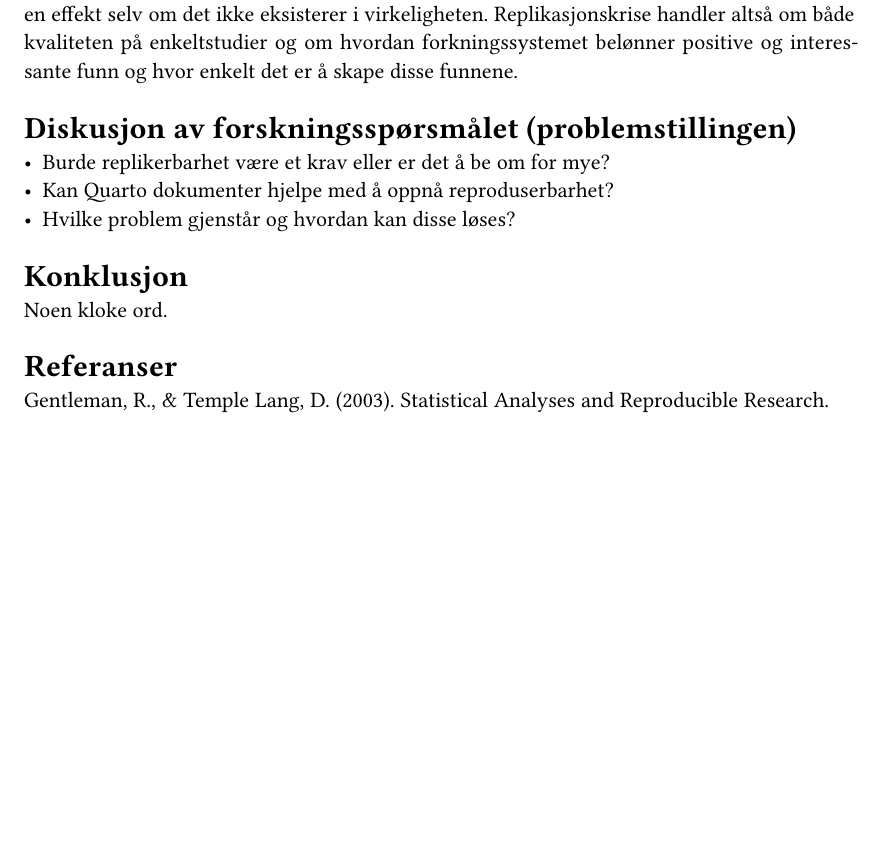
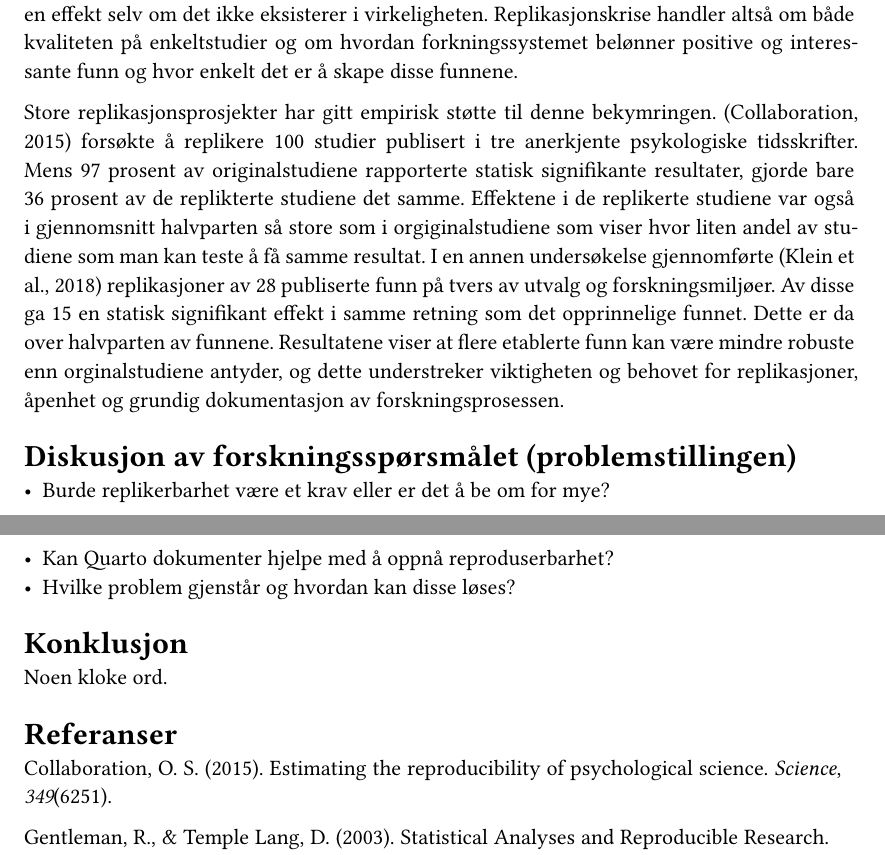
Before and after one commit to mfayee/msb105Ass1h26, a Quarto document (msb105Ass1h26.qmd): part of page 2 of 3 before the commit and two parts of pages 2 and 3 of 3 after it, the two joined at a grey line, cut so that both start at the same text, the shorter picture padded with empty space. The pictures show the output file msb105Ass1h26.pdf that the author committed with the source.

Commit message:
Skrev andre avsnitt om replikasjonskrise

```diff
--- a/msb105Ass1h26.qmd
+++ b/msb105Ass1h26.qmd
@@ -52,6 +52,8 @@ Replikasjonskrise
 
 Replikasjonskrise viser til bekymring ettersom en betydelig andel publiserte forskningsfunn ikke kan gejnskapes i nye undersøkelser. [@ioannidis2005b] argumentere for at mange forskningsfunn kan være feil på grunn av små utvalg, svake forskningsdesign og selektiv publisering av av statisk signifikante resultater. Problemet kan forsterkes når forskere har stor fleksibilitet når det gjelder hvilke observasjoner, variabler og analytiske emetoder som benyttes [@ioannidis2005b]. [@simmons2011] viser hvordan en slik fleksibilitet kan øke sannsynligheten for falske positive resultater, der forskerne konkluderer med at det finnes en effekt selv om det ikke eksisterer i virkeligheten. Replikasjonskrise handler altså om både kvaliteten på enkeltstudier og om hvordan forkningssystemet belønner positive og interessante funn og hvor enkelt det er å skape disse funnene.
 
+Store replikasjonsprosjekter har gitt empirisk støtte til denne bekymringen. [@opensciencecollaboration2015] forsøkte å replikere 100 studier publisert i tre anerkjente psykologiske tidsskrifter. Mens 97 prosent av originalstudiene rapporterte statisk signifikante resultater, gjorde bare 36 prosent av de replikterte studiene det samme. Effektene i de replikerte studiene var også i gjennomsnitt halvparten så store som i orgiginalstudiene som viser hvor liten andel av studiene som man kan teste å få samme resultat. I en annen undersøkelse gjennomførte [@klein2018b] replikasjoner av 28 publiserte funn på tvers av utvalg og forskningsmiljøer. Av disse ga 15 en statisk signifikant effekt i samme retning som det opprinnelige funnet. Dette er da over halvparten av funnene. Resultatene viser at flere etablerte funn kan være mindre robuste enn orginalstudiene antyder, og dette understreker viktigheten og behovet for replikasjoner, åpenhet og grundig dokumentasjon av forskningsprosessen.
+
 ## Diskusjon av forskningsspørsmålet (problemstillingen)
 
 - Burde replikerbarhet være et krav eller er det å be om for mye?
```
Also changed, not shown: msb105Ass1h26.pdf.
